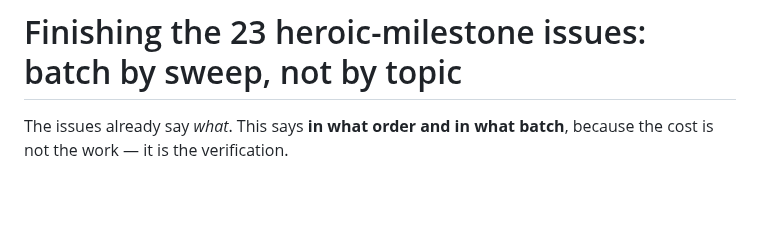
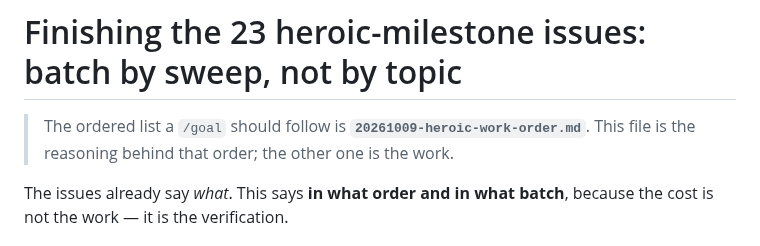
Before and after one commit to camille-ryan/combat_engine, a Markdown page: plans/20261009-heroic-milestone.md, the part around the change. Drawn GitHub-style; blank space fills up the shorter version.

```diff
--- a/plans/20261009-heroic-milestone.md
+++ b/plans/20261009-heroic-milestone.md
@@ -1,4 +1,8 @@
 # Finishing the 23 heroic-milestone issues: batch by sweep, not by topic
+
+> The ordered list a `/goal` should follow is
+> **`20261009-heroic-work-order.md`**. This file is the reasoning
+> behind that order; the other one is the work.
 
 The issues already say *what*. This says **in what order and in what batch**,
 because the cost is not the work — it is the verification.
```
Also changed, not shown: plans/20261009-heroic-work-order.md (added, +135 -0 lines).
